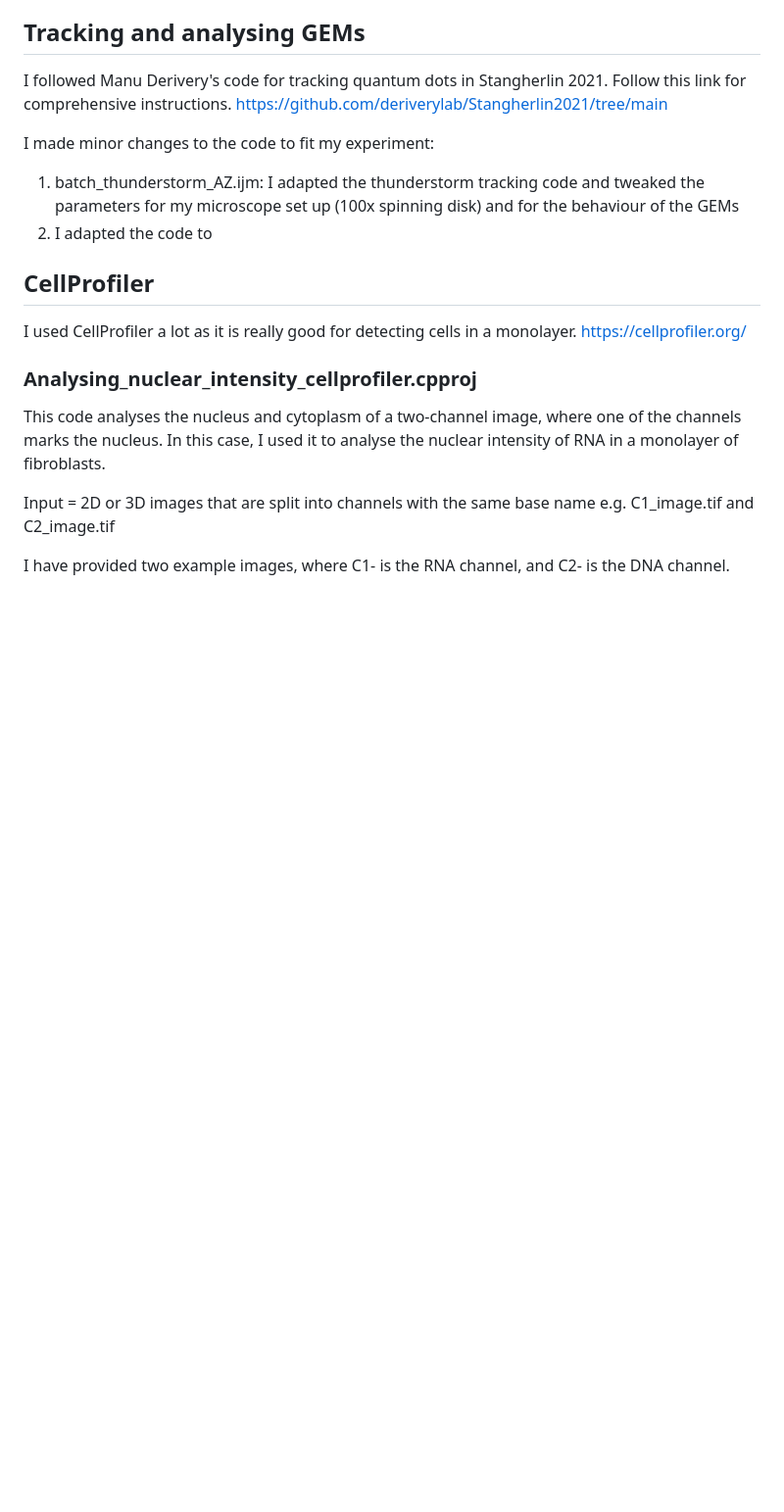
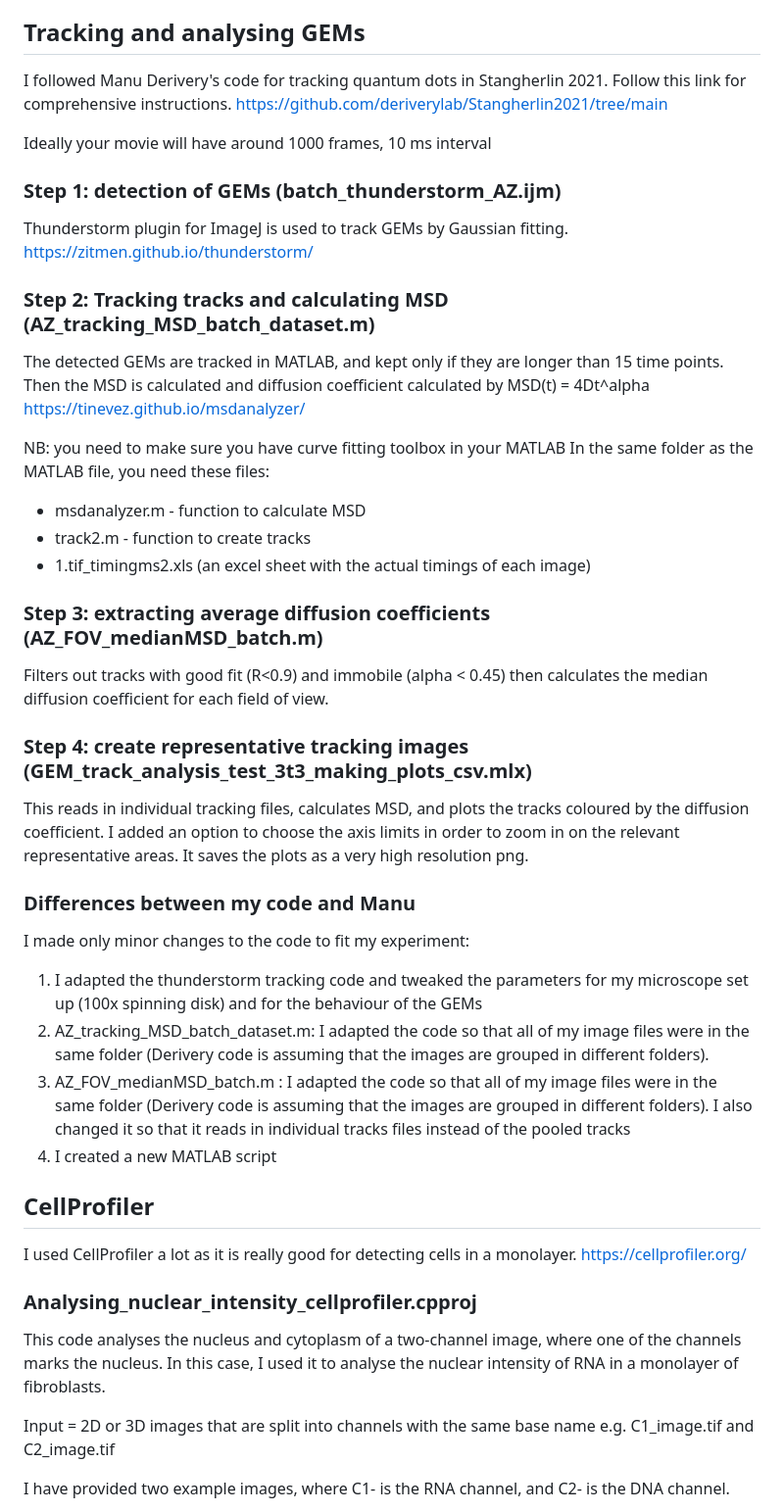
Before and after one commit to aiweizeng/microscopy, a Markdown page: README.md, the part around the change. Shown at 98% size. Drawn GitHub-style; blank space fills up the shorter version.

```diff
--- a/README.md
+++ b/README.md
@@ -51,9 +51,33 @@ I didn't end up using it in the end for the Zeng 2024 paper but it is still usef
 
 I followed Manu Derivery's code for tracking quantum dots in Stangherlin 2021. Follow this link for comprehensive instructions.  https://github.com/deriverylab/Stangherlin2021/tree/main
 
-I made minor changes to the code to fit my experiment:
-1. batch_thunderstorm_AZ.ijm: I adapted the thunderstorm tracking code and tweaked the parameters for my microscope set up (100x spinning disk) and for the behaviour of the GEMs
-2. I adapted the code to
+Ideally your movie will have around 1000 frames, 10 ms interval
+
+### Step 1: detection of GEMs (batch_thunderstorm_AZ.ijm)
+Thunderstorm plugin for ImageJ is used to track GEMs by Gaussian fitting. https://zitmen.github.io/thunderstorm/
+
+### Step 2: Tracking tracks and calculating MSD (AZ_tracking_MSD_batch_dataset.m)
+The detected GEMs are tracked in MATLAB, and kept only if they are longer than 15 time points. Then the MSD is calculated and diffusion coefficient calculated by MSD(t) = 4Dt^alpha
+https://tinevez.github.io/msdanalyzer/
+
+NB: you need to make sure you have curve fitting toolbox in your MATLAB
+In the same folder as the MATLAB file, you need these files:
+- msdanalyzer.m - function to calculate MSD
+- track2.m - function to create tracks
+- 1.tif_timingms2.xls (an excel sheet with the actual timings of each image)
+
+### Step 3: extracting average diffusion coefficients (AZ_FOV_medianMSD_batch.m)
+Filters out tracks with good fit (R<0.9) and immobile (alpha < 0.45) then calculates the median diffusion coefficient for each field of view.
+
+### Step 4: create representative tracking images (GEM_track_analysis_test_3t3_making_plots_csv.mlx)
+This reads in individual tracking files, calculates MSD, and plots the tracks coloured by the diffusion coefficient. I added an option to choose the axis limits in order to zoom in on the relevant representative areas. It saves the plots as a very high resolution png.
+
+### Differences between my code and Manu
+I made only minor changes to the code to fit my experiment:
+1. I adapted the thunderstorm tracking code and tweaked the parameters for my microscope set up (100x spinning disk) and for the behaviour of the GEMs
+2. AZ_tracking_MSD_batch_dataset.m: I adapted the code so that all of my image files were in the same folder (Derivery code is assuming that the images are grouped in different folders).
+3. AZ_FOV_medianMSD_batch.m : I adapted the code so that all of my image files were in the same folder (Derivery code is assuming that the images are grouped in different folders). I also changed it so that it reads in individual tracks files instead of the pooled tracks
+4. I created a new MATLAB script
 
 
 ## CellProfiler
```
